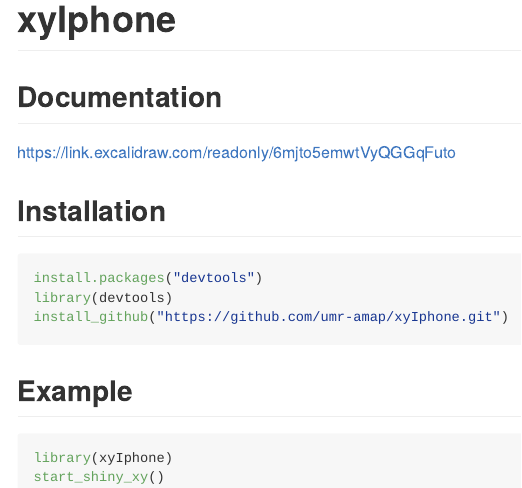
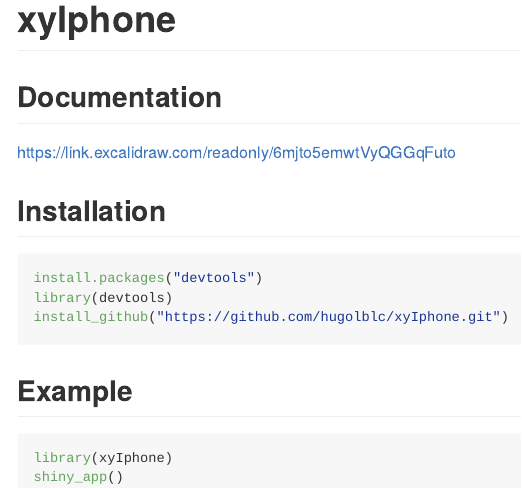
Before and after one commit to umr-amap/xylphone, an R Markdown document (README.Rmd): the page in a window 1100 px wide, from its top. The pictures show the output file README.md that the author committed with the source, drawn offline in the style of GitHub.

Commit message:
new commit

````diff
--- a/README.Rmd
+++ b/README.Rmd
@@ -24,12 +24,12 @@ https://link.excalidraw.com/readonly/6mjto5emwtVyQGGqFuto
 ``` r
 install.packages("devtools")
 library(devtools)
-install_github("https://github.com/umr-amap/xyIphone.git")
+install_github("https://github.com/hugolblc/xyIphone.git")
 ```
 
 ## Example
 
 ``` r
 library(xyIphone)
-start_shiny_xy()
+shiny_app()
 ```
````
Also changed, not shown: R/shiny_app.R (renamed from R/start_shiny_xy.R), README.md, 2 other files.
